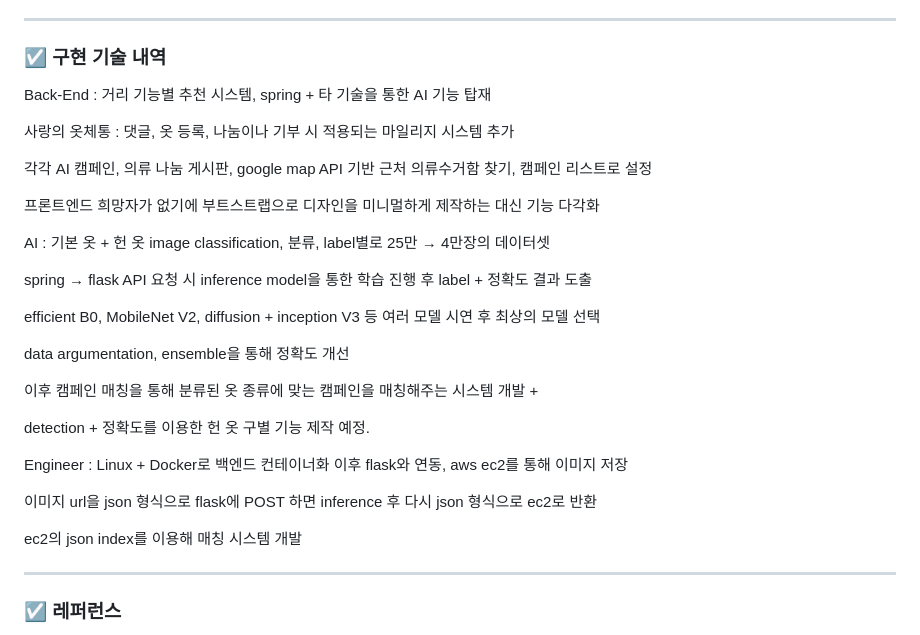
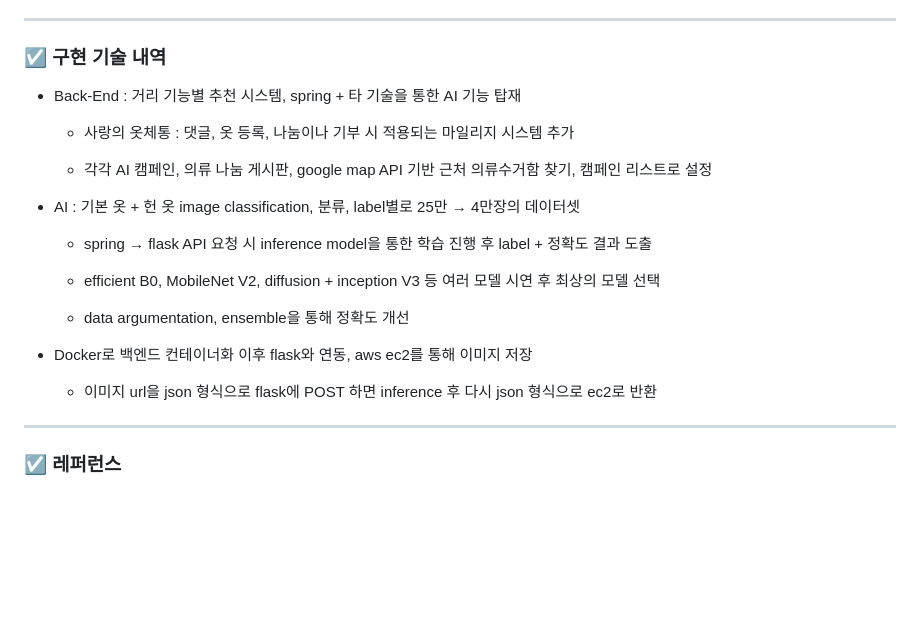
Before and after one commit to hanjhoon/Refit-master, a Markdown page: README.md, the part around the change. GitHub-like rendering; blank space fills up the shorter version.

```diff
--- a/README.md
+++ b/README.md
@@ -70,31 +70,23 @@ Refit 최종본
 
 ### ☑️ 구현 기술 내역
 
-Back-End : 거리 기능별 추천 시스템, spring + 타 기술을 통한 AI 기능 탑재
++ Back-End : 거리 기능별 추천 시스템, spring + 타 기술을 통한 AI 기능 탑재
 
-사랑의 옷체통 : 댓글, 옷 등록, 나눔이나 기부 시 적용되는 마일리지 시스템 추가
+  + 사랑의 옷체통 : 댓글, 옷 등록, 나눔이나 기부 시 적용되는 마일리지 시스템 추가
 
-각각 AI 캠페인, 의류 나눔 게시판, google map API 기반 근처 의류수거함 찾기, 캠페인 리스트로 설정
+  + 각각 AI 캠페인, 의류 나눔 게시판, google map API 기반 근처 의류수거함 찾기, 캠페인 리스트로 설정
 
-프론트엔드 희망자가 없기에 부트스트랩으로 디자인을 미니멀하게 제작하는 대신 기능 다각화
++ AI : 기본 옷 + 헌 옷 image classification, 분류, label별로 25만 → 4만장의 데이터셋
 
-AI : 기본 옷 + 헌 옷 image classification, 분류, label별로 25만 → 4만장의 데이터셋
+  + spring → flask API 요청 시 inference model을 통한 학습 진행 후 label + 정확도 결과 도출
 
-spring → flask API 요청 시 inference model을 통한 학습 진행 후 label + 정확도 결과 도출
+  + efficient B0, MobileNet V2, diffusion + inception V3 등 여러 모델 시연 후 최상의 모델 선택
 
-efficient B0, MobileNet V2, diffusion + inception V3 등 여러 모델 시연 후 최상의 모델 선택
+  + data argumentation, ensemble을 통해 정확도 개선
 
-data argumentation, ensemble을 통해 정확도 개선
++ Docker로 백엔드 컨테이너화 이후 flask와 연동, aws ec2를 통해 이미지 저장
 
-이후 캠페인 매칭을 통해 분류된 옷 종류에 맞는 캠페인을 매칭해주는 시스템 개발 +
-
-detection + 정확도를 이용한 헌 옷 구별 기능 제작 예정.
-
-Engineer : Linux + Docker로 백엔드 컨테이너화 이후 flask와 연동, aws ec2를 통해 이미지 저장
-
-이미지 url을 json 형식으로 flask에 POST 하면 inference 후 다시 json 형식으로 ec2로 반환
-
-ec2의 json index를 이용해 매칭 시스템 개발
+  + 이미지 url을 json 형식으로 flask에 POST 하면 inference 후 다시 json 형식으로 ec2로 반환
 
 ---
 
```
